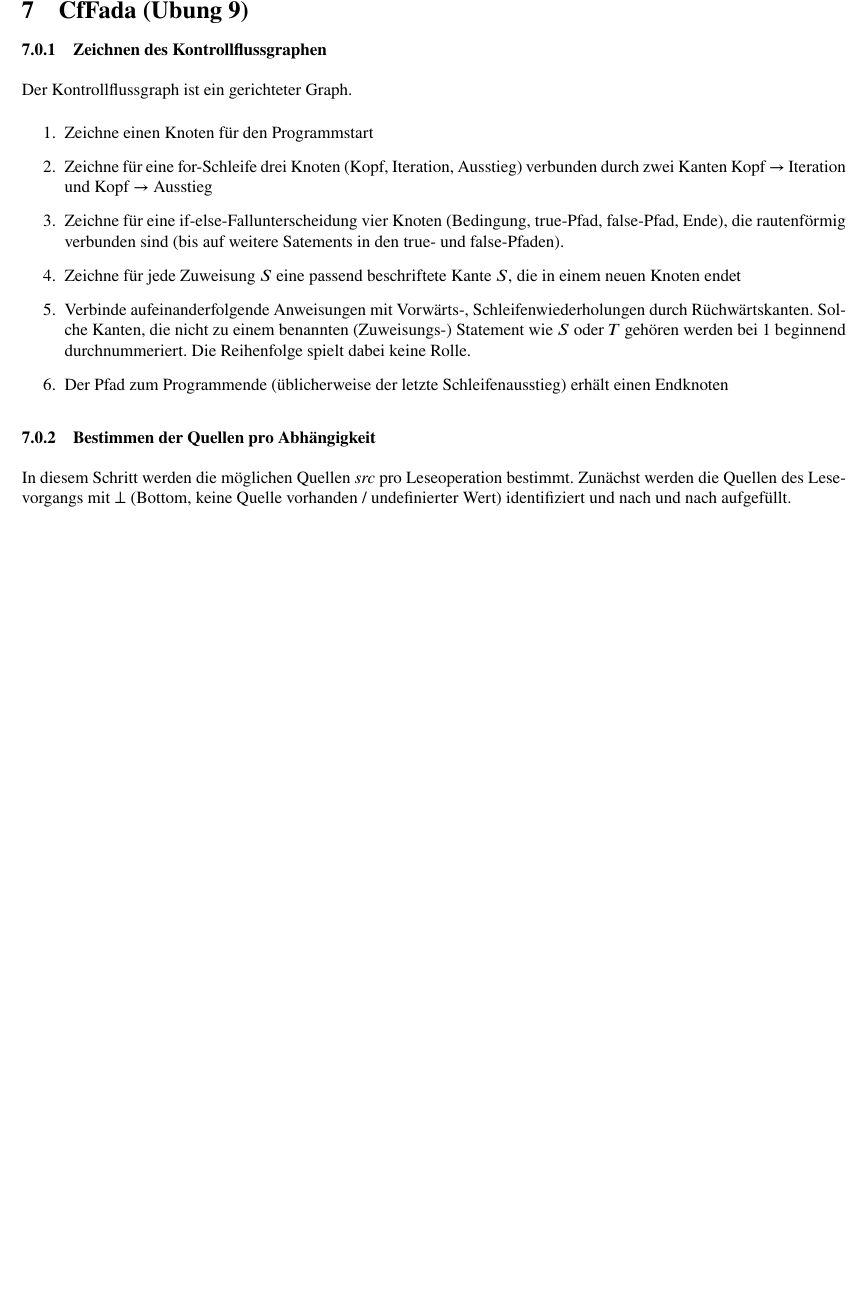
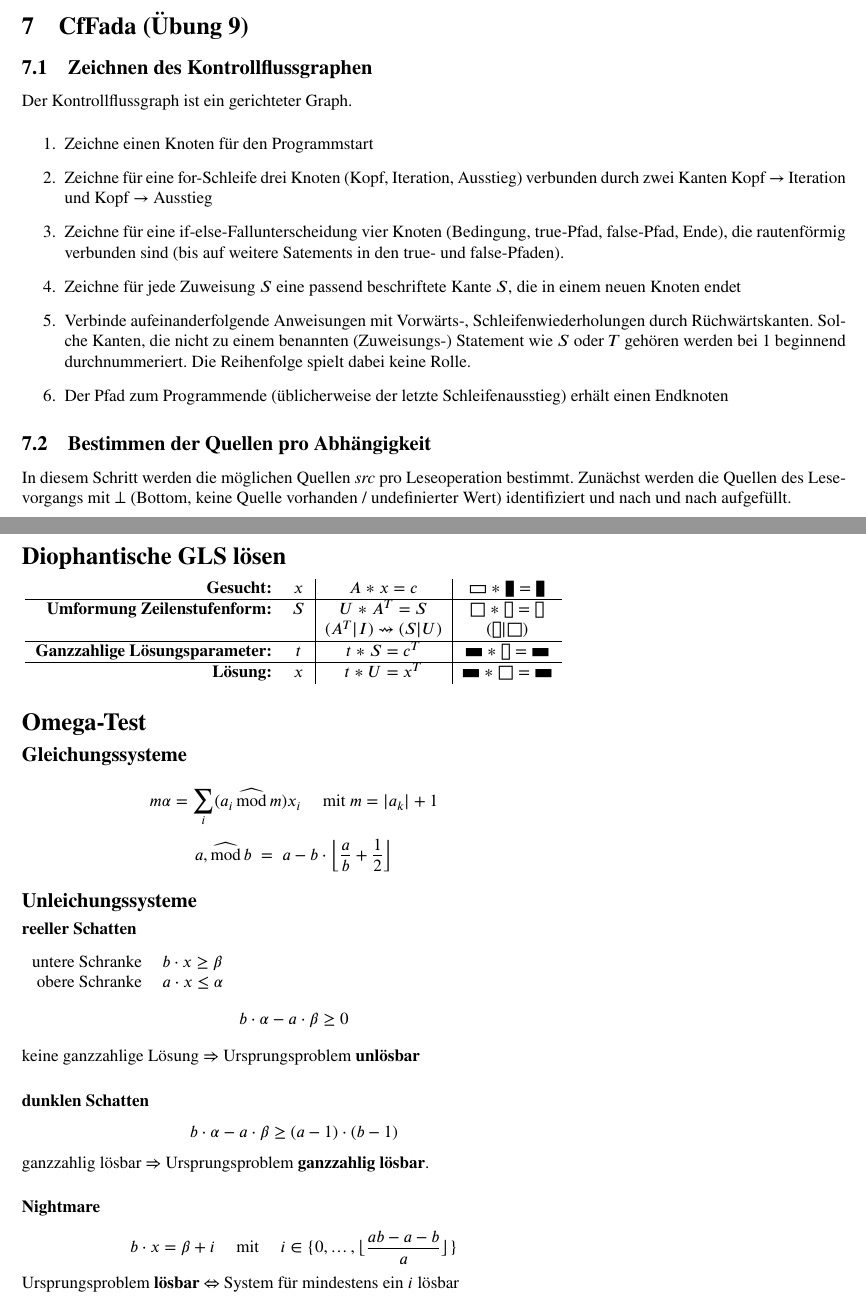
Before and after one commit to N-Coder/AbhAna, a LaTeX document (Rezepte/Rezepte.tex): part of page 3 of 5 before the commit and two parts of pages 4 and 6 of 6 after it, the two joined at a grey line, cut so that both start at the same text, the shorter picture padded with empty space. Compiled offline with pdfLaTeX.

Commit message:
formatting directly before the exam

```diff
--- a/Rezepte/Rezepte.tex
+++ b/Rezepte/Rezepte.tex
@@ -173,6 +176,6 @@ Die Lösbarkeit kann also widerlegt werden, ohne $U$ zu bestimmen. Das fuktionie
 \section{CfFada (Übung 9)}
 
-\subsubsection{Zeichnen des Kontrollflussgraphen}
+\subsection{Zeichnen des Kontrollflussgraphen}
 Der Kontrollflussgraph ist ein gerichteter Graph.
 \begin{enumerate}
     \item Zeichne einen Knoten für den Programmstart
@@ -184,7 +187,7 @@ Der Kontrollflussgraph ist ein gerichteter Graph.
     \item Der Pfad zum Programmende (üblicherweise der letzte Schleifenausstieg) erhält einen Endknoten
 \end{enumerate}
 
-\subsubsection{Bestimmen der Quellen pro Abhängigkeit}
+\subsection{Bestimmen der Quellen pro Abhängigkeit}
 In diesem Schritt werden die möglichen Quellen \textit{src} pro Leseoperation bestimmt. Zunächst werden die Quellen des Lesevorgangs mit $\bot$ (Bottom, keine Quelle vorhanden / undefinierter Wert) identifiziert und nach und nach aufgefüllt.
 
 Währenddessen wird die \textit{Ordnung} zwischen den Indizes der Leseoperation und denen der momentan betrachteten Schleifeniterationen modifiziert. Die Ordnung $(=,<)$ bedeutet etwa, dass für die Indizes $i=i'\wedge j<j'$ gilt, wobei $i$ und $j$ die Schreiboperation, $i'$ und $j'$ die Leseoperation indzieren.
@@ -205,6 +208,7 @@ Währenddessen wird die \textit{Ordnung} zwischen den Indizes der Leseoperation
     \item Der Algorithmus terminiert frühzeitig, sobald für kein Indextupel $(i,j)$ mehr $\bot$ als Quelle auftritt und die Ordnung nur aus $=$ besteht (ansonsten könnten weiter oben im Programmcode noch Konflikte gefunden werden, die bereits gefundene überschreiben). Ansonsten Termination sobald das Programmende erreicht wurde.
 \end{enumerate}
 
+\newpage
 \section{Omega-Test (Übung 10)}
 
 \textbf{Ziel:} (Meist) schnelle Bestimmung der Lösbarkeit von Gleichungs-Ungleichungssystemen. Dazu Auflösen der Gleichungen, einsetzen in die Ungleichungen, Vereinfachen, Fourier-Motzkin mit Tricks.
@@ -245,4 +249,50 @@ Währenddessen wird die \textit{Ordnung} zwischen den Indizes der Leseoperation
 
 Falls nur noch eine Ungleichung übrig ist, ist das System \textbf{ganzzahlig lösbar}.
 
+
+
+\newpage
+\begin{minipage}{.66\linewidth}
+\section*{Diophantische GLS lösen}
+\begin{center}
+\begin{tabular}{rc|c|c}
+\textbf{Gesucht:}                      & $x$   & $A * x = c$              & $\hrectangle * \vrectangleblack = \vrectangleblack$ \\
+\hline
+\textbf{Umformung Zeilenstufenform:}   & $S$   & $U * A^T = S$            & $\square * \vrectangle = \vrectangle$\\
+                                       &       & $(A^T|I) \leadsto (S|U)$ & $(\vrectangle | \square)$ \\
+\hline
+\textbf{Ganzzahlige Lösungsparameter:} & $t$   & $t * S = c^T$            & $\hrectangleblack * \vrectangle = \hrectangleblack$ \\
+\hline
+\textbf{Lösung:}                       & $x$   & $t * U = x^T$              & $\hrectangleblack * \square = \hrectangleblack$ \\
+\end{tabular}
+\end{center}
+
+\section*{Omega-Test}
+\subsection*{Gleichungssysteme}
+\[m\alpha = \sum_i(a_i\,\widehat\mathrm{mod}\,m)x_i \quad \text{ mit } m=|a_k|+1\]
+\[a,\widehat\mathrm{mod}\,b\;=\;a-b\cdot\left\lfloor\frac a b+\frac12\right\rfloor\]
+
+
+\subsection*{Unleichungssysteme}
+\subsubsection*{reeller Schatten}
+\begin{tabular}{rl}
+untere Schranke & $b\cdot x\geq\beta$ \\
+obere Schranke  & $a\cdot x\leq\alpha$
+\end{tabular}
+\[b\cdot \alpha-a\cdot \beta\geq0\]
+keine ganzzahlige Lösung $\Rightarrow$ Ursprungsproblem \textbf{unlösbar}
+
+
+\subsubsection*{dunklen Schatten}
+\[b\cdot \alpha-a\cdot\beta\geq(a-1)\cdot(b-1)\]
+ganzzahlig lösbar $\Rightarrow$ Ursprungsproblem \textbf{ganzzahlig lösbar}.
+
+
+\subsubsection*{Nightmare}
+\[b\cdot x=\beta+i \quad \text{ mit } \quad  i\in\{0,\hdots,\lfloor\frac{ab-a-b}a\rfloor\}\]
+Ursprungsproblem \textbf{lösbar} $\Leftrightarrow$ System für mindestens ein $i$ lösbar
+\end{minipage}
+
+
+
 \end{document}
```
Also changed, not shown: Rezepte/Rezepte.tex (3 more changed lines).
